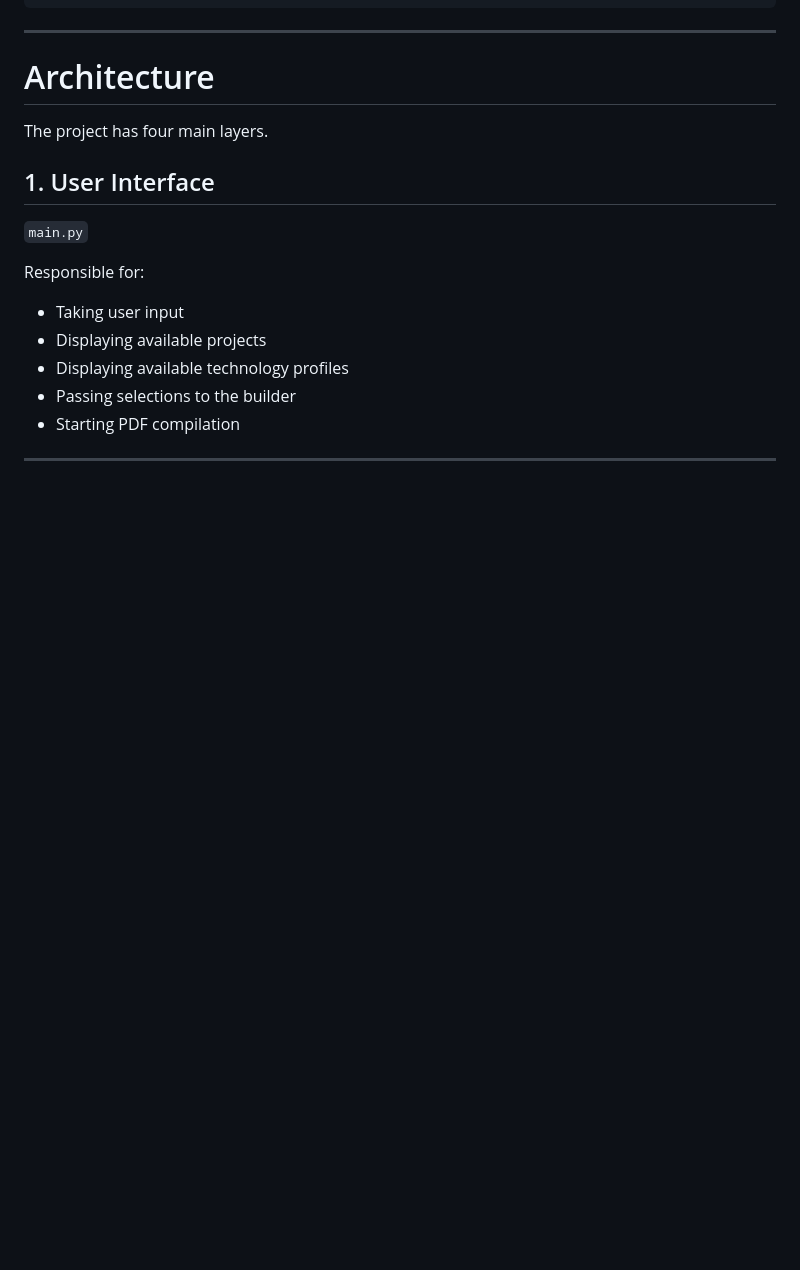
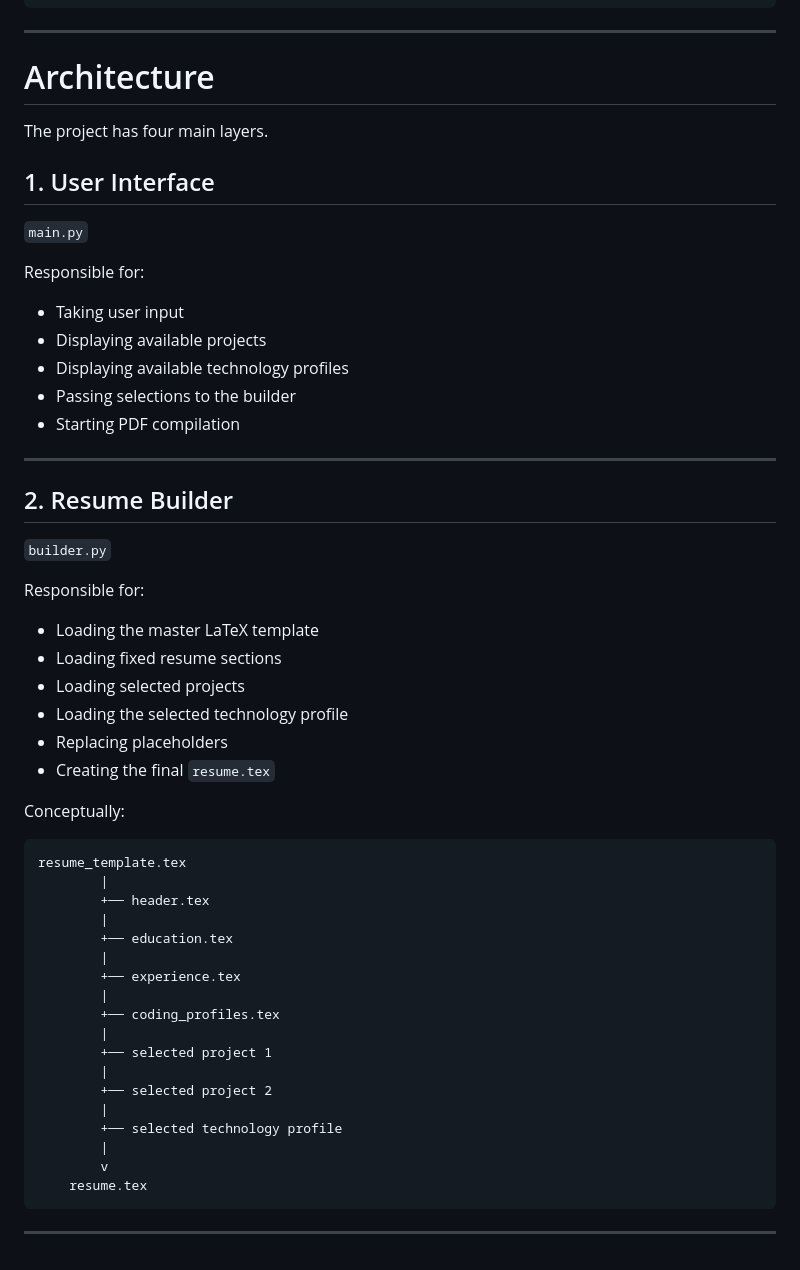
Before and after one commit to SkJishan04/ResumeBuilder, a Markdown page: README.md, the part around the change. GitHub-like rendering; blank space fills up the shorter version.

Commit message:
added Resume Builder

````diff
--- a/README.md
+++ b/README.md
@@ -153,3 +153,41 @@ Responsible for:
 - Starting PDF compilation
 
 ---
+
+## 2. Resume Builder
+
+`builder.py`
+
+Responsible for:
+
+- Loading the master LaTeX template
+- Loading fixed resume sections
+- Loading selected projects
+- Loading the selected technology profile
+- Replacing placeholders
+- Creating the final `resume.tex`
+
+Conceptually:
+
+```text
+resume_template.tex
+        |
+        +── header.tex
+        |
+        +── education.tex
+        |
+        +── experience.tex
+        |
+        +── coding_profiles.tex
+        |
+        +── selected project 1
+        |
+        +── selected project 2
+        |
+        +── selected technology profile
+        |
+        v
+    resume.tex
+```
+
+---
````
